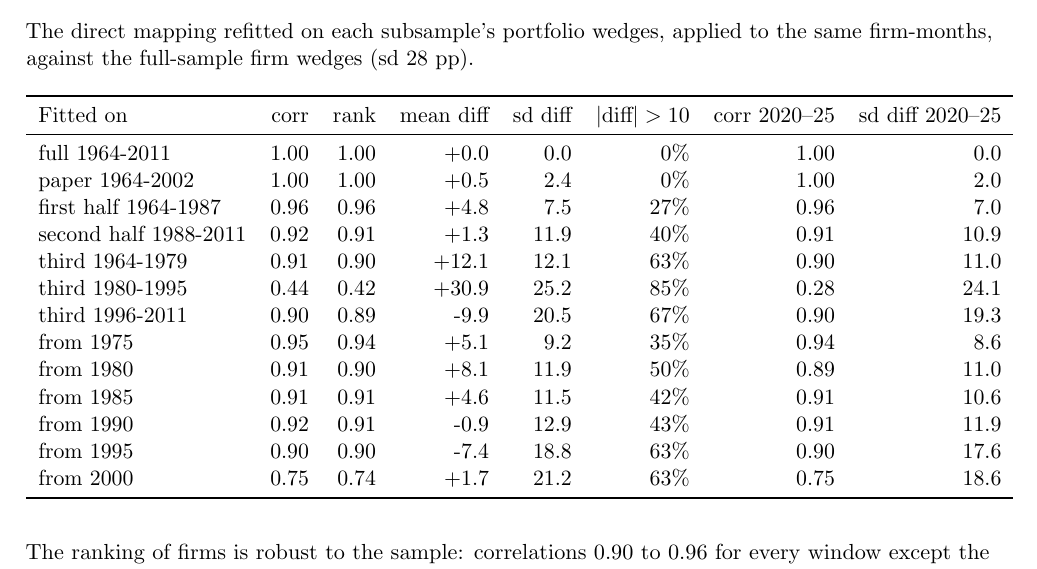
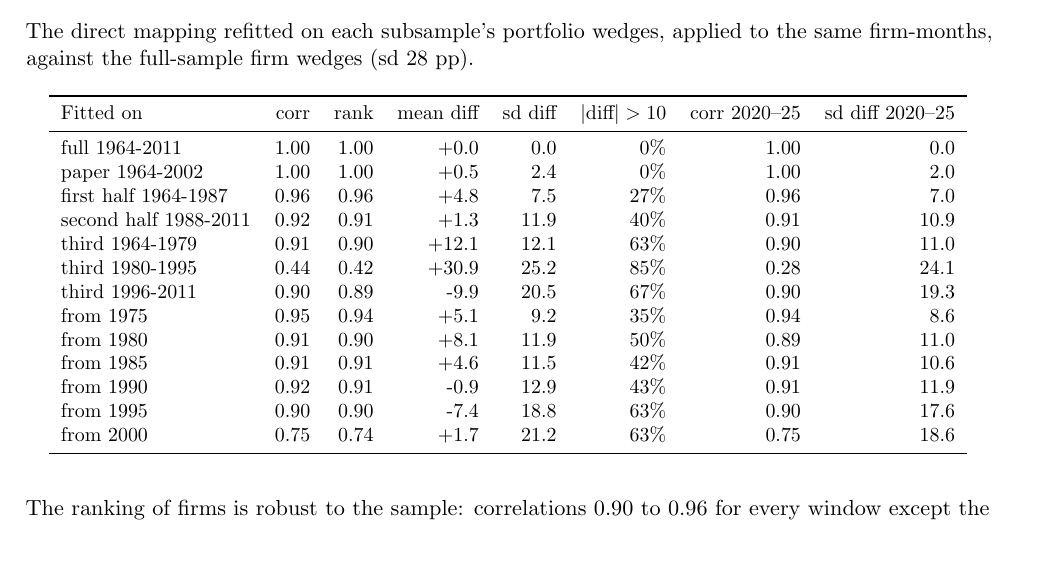
Before and after one commit to pricewedge/site, a LaTeX document (pipeline/doc/quality.tex): part of page 7 of 8, cut so that both start at the same text. Compiled offline with pdfLaTeX.

Commit message:
Quality report: fit the firm-level table to the text width
Co-Authored-By: Claude Fable 5.1 <noreply@anthropic.com>

```diff
--- a/pipeline/doc/quality.tex
+++ b/pipeline/doc/quality.tex
@@ -321,7 +321,7 @@ almost everything.
 The direct mapping refitted on each subsample's portfolio wedges, applied to
 the same firm-months, against the full-sample firm wedges (sd 28~pp).
 
-\begin{longtable}{lrrrrrrr}\toprule
+{\small\begin{longtable}{lrrrrrrr}\toprule
 Fitted on & corr & rank & mean diff & sd diff & $|$diff$|>10$ & corr 2020--25 & sd diff 2020--25\\\midrule
 \endhead
 full 1964-2011 & 1.00 & 1.00 & +0.0 & 0.0 & 0\% & 1.00 & 0.0\\
@@ -337,7 +337,7 @@ from 1985 & 0.91 & 0.91 & +4.6 & 11.5 & 42\% & 0.91 & 10.6\\
 from 1990 & 0.92 & 0.91 & -0.9 & 12.9 & 43\% & 0.91 & 11.9\\
 from 1995 & 0.90 & 0.90 & -7.4 & 18.8 & 63\% & 0.90 & 17.6\\
 from 2000 & 0.75 & 0.74 & +1.7 & 21.2 & 63\% & 0.75 & 18.6\\
-\bottomrule\end{longtable}
+\bottomrule\end{longtable}}
 
 The ranking of firms is robust to the sample: correlations 0.90 to 0.96 for
 every window except the 1980--1995 third and the post-2000 window. The
```
Also changed, not shown: pipeline/doc/quality.pdf, 1 other file.
